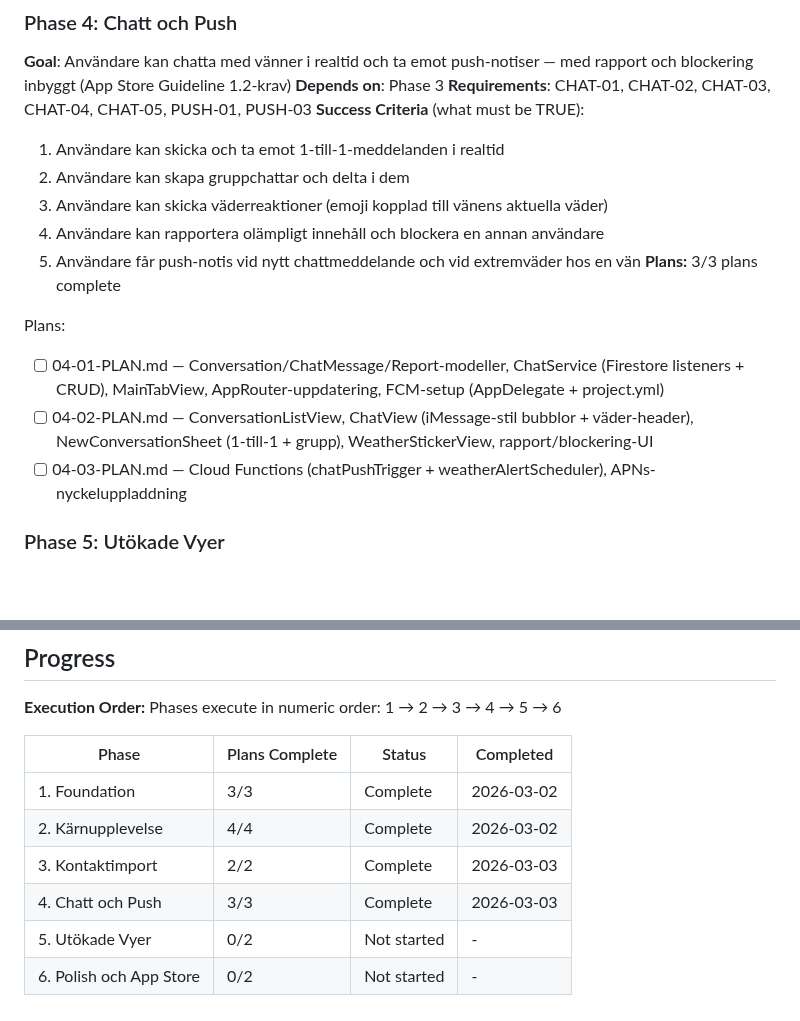
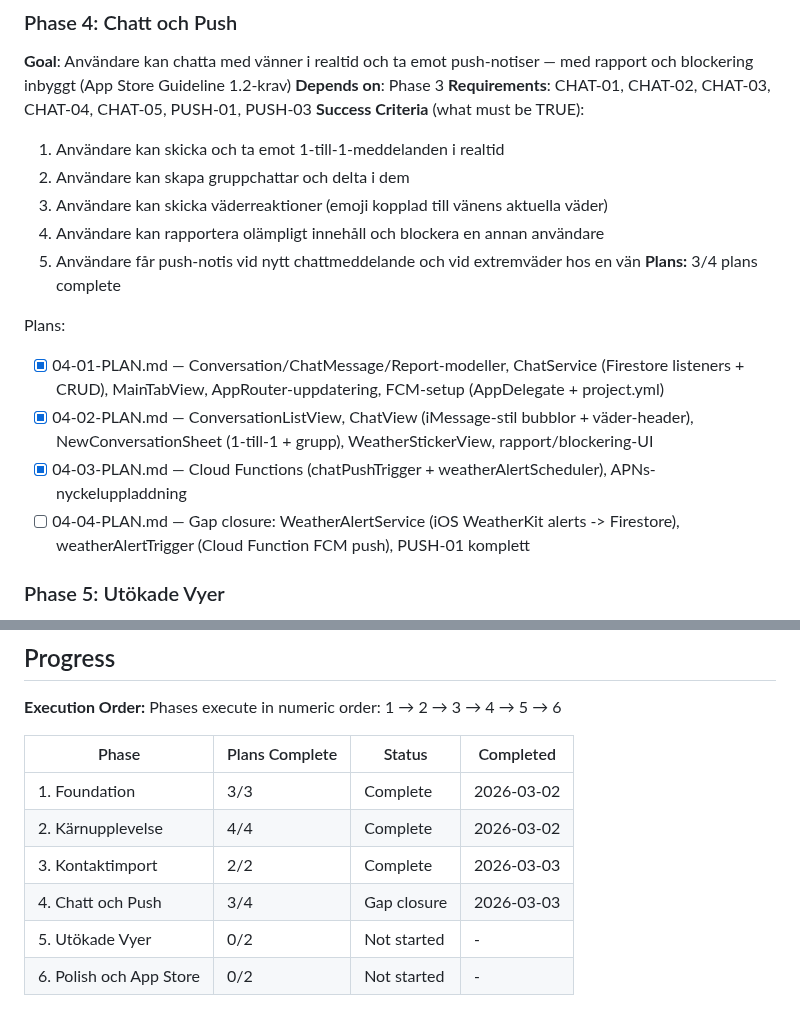
Before and after one commit to sandenskog/weatherfriends, a Markdown page: .planning/ROADMAP.md, 2 parts joined by grey strips. Drawn GitHub-style; blank space fills up the shorter version.

Commit message:
docs(04-chatt-och-push): create gap closure plan 04-04 for PUSH-01 extremvader-push

```diff
--- a/.planning/ROADMAP.md
+++ b/.planning/ROADMAP.md
@@ -80,12 +80,13 @@ Plans:
   3. Användare kan skicka väderreaktioner (emoji kopplad till vänens aktuella väder)
   4. Användare kan rapportera olämpligt innehåll och blockera en annan användare
   5. Användare får push-notis vid nytt chattmeddelande och vid extremväder hos en vän
-**Plans:** 3/3 plans complete
+**Plans:** 3/4 plans complete
 
 Plans:
-- [ ] 04-01-PLAN.md — Conversation/ChatMessage/Report-modeller, ChatService (Firestore listeners + CRUD), MainTabView, AppRouter-uppdatering, FCM-setup (AppDelegate + project.yml)
-- [ ] 04-02-PLAN.md — ConversationListView, ChatView (iMessage-stil bubblor + väder-header), NewConversationSheet (1-till-1 + grupp), WeatherStickerView, rapport/blockering-UI
-- [ ] 04-03-PLAN.md — Cloud Functions (chatPushTrigger + weatherAlertScheduler), APNs-nyckeluppladdning
+- [x] 04-01-PLAN.md — Conversation/ChatMessage/Report-modeller, ChatService (Firestore listeners + CRUD), MainTabView, AppRouter-uppdatering, FCM-setup (AppDelegate + project.yml)
+- [x] 04-02-PLAN.md — ConversationListView, ChatView (iMessage-stil bubblor + väder-header), NewConversationSheet (1-till-1 + grupp), WeatherStickerView, rapport/blockering-UI
+- [x] 04-03-PLAN.md — Cloud Functions (chatPushTrigger + weatherAlertScheduler), APNs-nyckeluppladdning
+- [ ] 04-04-PLAN.md — Gap closure: WeatherAlertService (iOS WeatherKit alerts -> Firestore), weatherAlertTrigger (Cloud Function FCM push), PUSH-01 komplett
 
 ### Phase 5: Utökade Vyer
 **Goal**: Appen erbjuder tre komplementära sätt att utforska vänners väder — kartvy, grupperade kort och daglig sammanfattning — som differentierar mot konkurrenter
@@ -126,6 +127,6 @@ Phases execute in numeric order: 1 → 2 → 3 → 4 → 5 → 6
 | 1. Foundation | 3/3 | Complete    | 2026-03-02 |
 | 2. Kärnupplevelse | 4/4 | Complete   | 2026-03-02 |
 | 3. Kontaktimport | 2/2 | Complete   | 2026-03-03 |
-| 4. Chatt och Push | 3/3 | Complete   | 2026-03-03 |
+| 4. Chatt och Push | 3/4 | Gap closure | 2026-03-03 |
 | 5. Utökade Vyer | 0/2 | Not started | - |
 | 6. Polish och App Store | 0/2 | Not started | - |
```
Also changed, not shown: .planning/REQUIREMENTS.md (+2 -2 lines), 1 other file.
